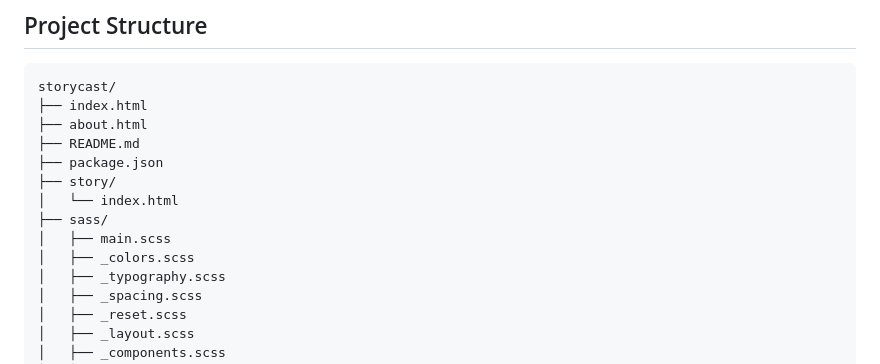
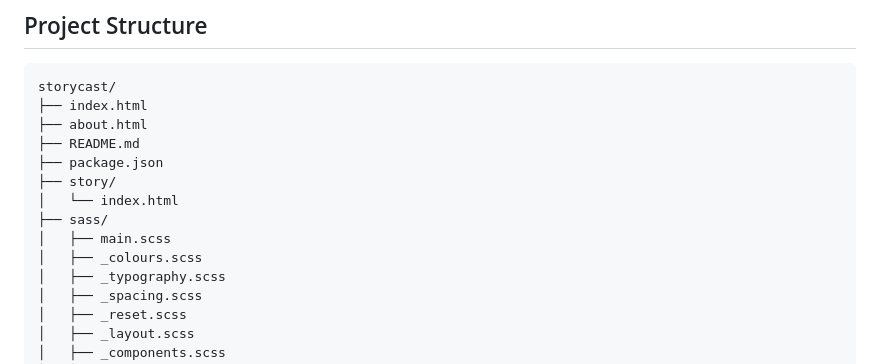
Before and after one commit to tkongolo24/storycast, a Markdown page: README.md, the part around one of its changes. Drawn GitHub-style.

Commit message:
Update README.md for title and color file naming

```diff
--- a/README.md
+++ b/README.md
@@ -42,7 +42,7 @@ storycast/
 │   └── index.html
 ├── sass/
 │   ├── main.scss
-│   ├── _colors.scss
+│   ├── _colours.scss
 │   ├── _typography.scss
 │   ├── _spacing.scss
 │   ├── _reset.scss
```
Also changed, not shown: other parts of README.md (+1 -1 lines).
